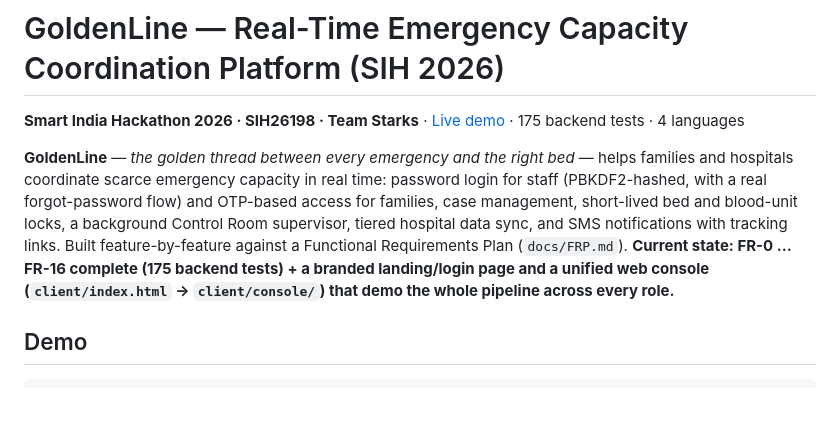
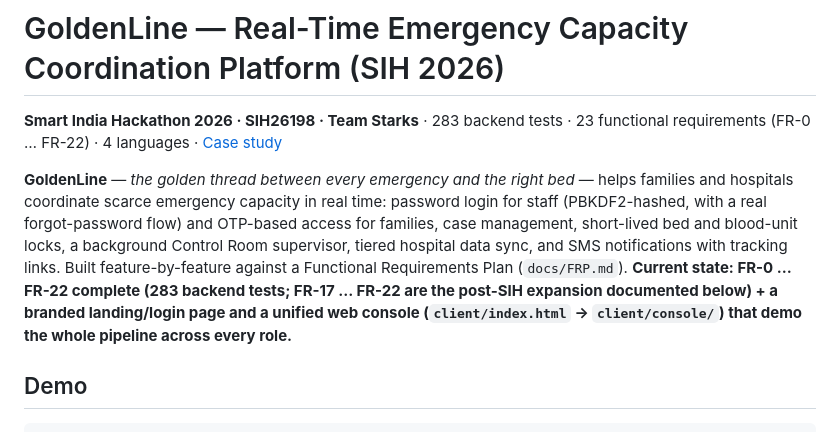
Before and after one commit to akarshncodes/GoldenLine, a Markdown page: README.md, the part around the change. Rendered like a GitHub page; blank space fills up the shorter version.

Commit message:
README: correct test count (283) and requirement range, remove dead demo link
Co-Authored-By: Claude Opus 5.5 <noreply@anthropic.com>
Claude-Session: https://claude.ai/code/session_01LD9KJmvyCUuiVMhunCATii

```diff
--- a/README.md
+++ b/README.md
@@ -1,6 +1,6 @@
 # GoldenLine — Real-Time Emergency Capacity Coordination Platform (SIH 2026)
 
-**Smart India Hackathon 2026 · SIH26198 · Team Starks** · [Live demo](https://golden-line-tawny.vercel.app) · 175 backend tests · 4 languages
+**Smart India Hackathon 2026 · SIH26198 · Team Starks** · 283 backend tests · 23 functional requirements (FR-0 … FR-22) · 4 languages · [Case study](https://akarshncodes.github.io/goldenline/)
 
 **GoldenLine** — *the golden thread between every emergency and the right bed* —
 helps families and hospitals coordinate scarce emergency capacity in real time:
@@ -8,8 +8,8 @@ password login for staff (PBKDF2-hashed, with a real forgot-password flow) and
 OTP-based access for families, case management, short-lived bed and blood-unit
 locks, a background Control Room supervisor, tiered hospital data sync, and SMS
 notifications with tracking links. Built feature-by-feature against a Functional
-Requirements Plan (`docs/FRP.md`). **Current state: FR-0 … FR-16 complete (175
-backend tests) + a branded landing/login page and a unified web console
+Requirements Plan (`docs/FRP.md`). **Current state: FR-0 … FR-22 complete (283
+backend tests; FR-17 … FR-22 are the post-SIH expansion documented below) + a branded landing/login page and a unified web console
 (`client/index.html` → `client/console/`) that demo the whole pipeline across
 every role.**
 
```
